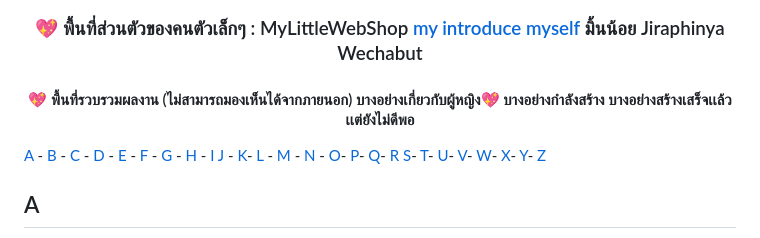
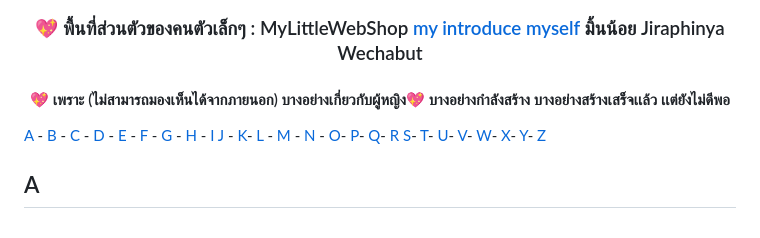
Before and after one commit to jiraphinya-lnc/Little-Mint-Sharing-space, a Markdown page: README.md, the part around the change. Rendered like a GitHub page.

```diff
--- a/README.md
+++ b/README.md
@@ -23,7 +23,7 @@
 
 ### <p align="center">💖 พื้นที่ส่วนตัวของคนตัวเล็กๆ :  MyLittleWebShop [my introduce myself](docs/เเนะนำตัวเล็กๆน้อยๆ.md) มิ้นน้อย Jiraphinya Wechabut
 
-#### <p align="center">💖 พื้นที่รวบรวมผลงาน (ไม่สามารถมองเห็นได้จากภายนอก) บางอย่างเกี่ยวกับผู้หญิง💖 บางอย่างกำลังสร้าง บางอย่างสร้างเสร็จเเล้ว เเต่ยังไม่ดีพอ
+#### <p align="center">💖 เพราะ (ไม่สามารถมองเห็นได้จากภายนอก) บางอย่างเกี่ยวกับผู้หญิง💖 บางอย่างกำลังสร้าง บางอย่างสร้างเสร็จเเล้ว เเต่ยังไม่ดีพอ
 
 [A](#a) - [B](#b) - [C](#c) - [D](#d) - [E](#e) - [F](#f) - [G](#g) - [H](#h) - [I](#i)
 [J](#j) - [K](#k)- [L](#lr) - [M](#m) - [N](#n) - [O](#o)- [P](#p)- [Q](#q)- [R](#r)
```
